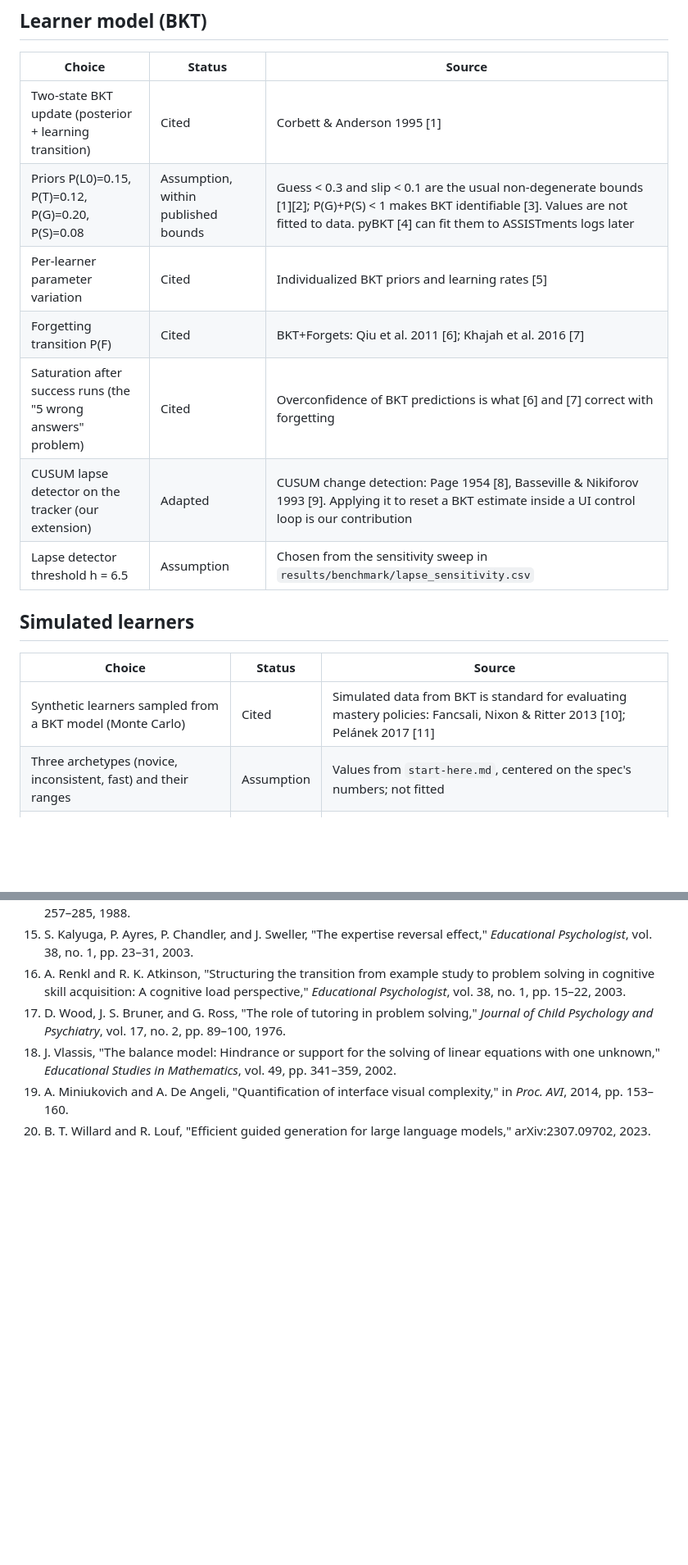
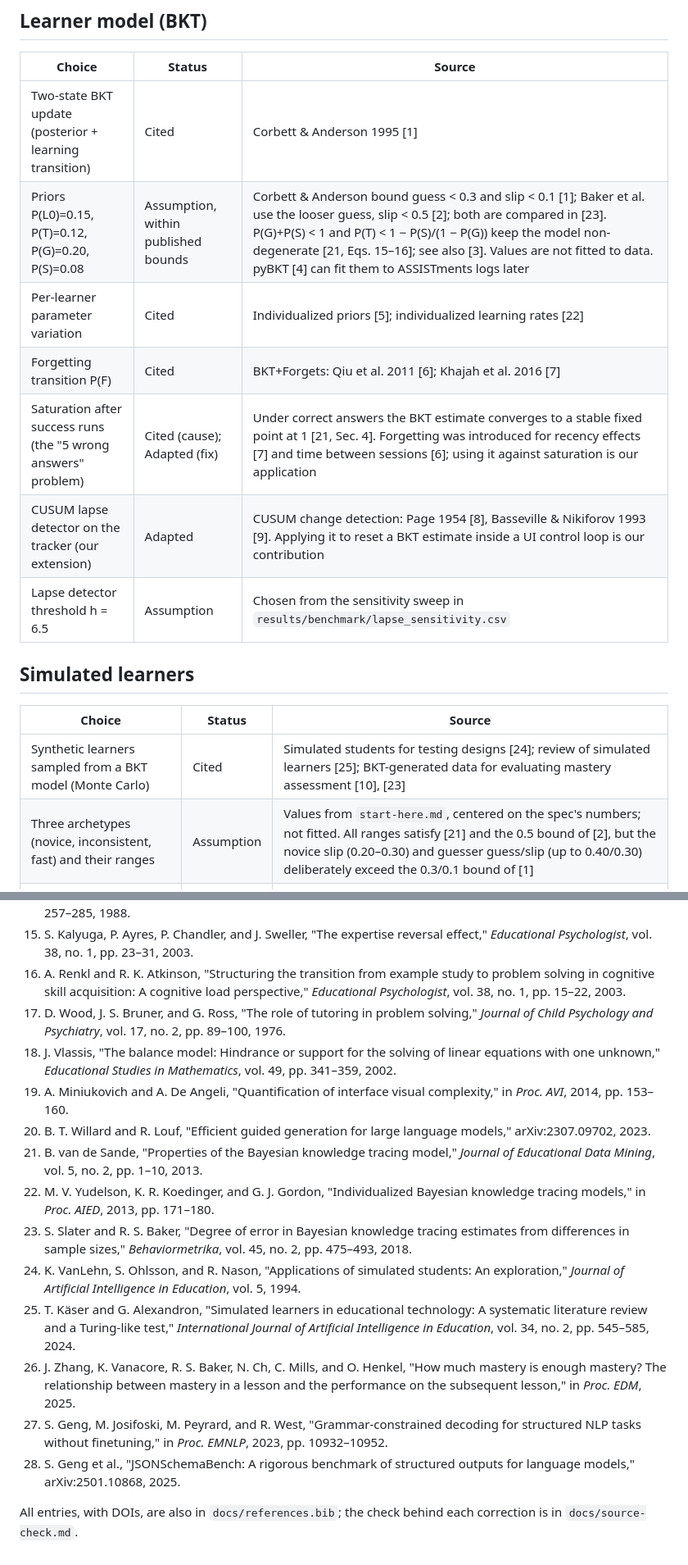
Before and after one commit to omanandswami2005/closed-loop-genui-research-implementation, a Markdown page: docs/sources.md, 2 parts joined by grey strips. Shown at 82% size. Rendered like a GitHub page; blank space fills up the shorter version.

Commit message:
Correct source attributions and status labels in sources.md

```diff
--- a/docs/sources.md
+++ b/docs/sources.md
@@ -10,10 +10,10 @@ value ourselves; the paper must state it as a design parameter, not as a fact.
 | Choice | Status | Source |
 |---|---|---|
 | Two-state BKT update (posterior + learning transition) | Cited | Corbett & Anderson 1995 [1] |
-| Priors P(L0)=0.15, P(T)=0.12, P(G)=0.20, P(S)=0.08 | Assumption, within published bounds | Guess < 0.3 and slip < 0.1 are the usual non-degenerate bounds [1][2]; P(G)+P(S) < 1 makes BKT identifiable [3]. Values are not fitted to data. pyBKT [4] can fit them to ASSISTments logs later |
-| Per-learner parameter variation | Cited | Individualized BKT priors and learning rates [5] |
+| Priors P(L0)=0.15, P(T)=0.12, P(G)=0.20, P(S)=0.08 | Assumption, within published bounds | Corbett & Anderson bound guess < 0.3 and slip < 0.1 [1]; Baker et al. use the looser guess, slip < 0.5 [2]; both are compared in [23]. P(G)+P(S) < 1 and P(T) < 1 − P(S)/(1 − P(G)) keep the model non-degenerate [21, Eqs. 15–16]; see also [3]. Values are not fitted to data. pyBKT [4] can fit them to ASSISTments logs later |
+| Per-learner parameter variation | Cited | Individualized priors [5]; individualized learning rates [22] |
 | Forgetting transition P(F) | Cited | BKT+Forgets: Qiu et al. 2011 [6]; Khajah et al. 2016 [7] |
-| Saturation after success runs (the "5 wrong answers" problem) | Cited | Overconfidence of BKT predictions is what [6] and [7] correct with forgetting |
+| Saturation after success runs (the "5 wrong answers" problem) | Cited (cause); Adapted (fix) | Under correct answers the BKT estimate converges to a stable fixed point at 1 [21, Sec. 4]. Forgetting was introduced for recency effects [7] and time between sessions [6]; using it against saturation is our application |
 | CUSUM lapse detector on the tracker (our extension) | Adapted | CUSUM change detection: Page 1954 [8], Basseville & Nikiforov 1993 [9]. Applying it to reset a BKT estimate inside a UI control loop is our contribution |
 | Lapse detector threshold h = 6.5 | Assumption | Chosen from the sensitivity sweep in `results/benchmark/lapse_sensitivity.csv` |
 
@@ -21,8 +21,8 @@ value ourselves; the paper must state it as a design parameter, not as a fact.
 
 | Choice | Status | Source |
 |---|---|---|
-| Synthetic learners sampled from a BKT model (Monte Carlo) | Cited | Simulated data from BKT is standard for evaluating mastery policies: Fancsali, Nixon & Ritter 2013 [10]; Pelánek 2017 [11] |
-| Three archetypes (novice, inconsistent, fast) and their ranges | Assumption | Values from `start-here.md`, centered on the spec's numbers; not fitted |
+| Synthetic learners sampled from a BKT model (Monte Carlo) | Cited | Simulated students for testing designs [24]; review of simulated learners [25]; BKT-generated data for evaluating mastery assessment [10], [23] |
+| Three archetypes (novice, inconsistent, fast) and their ranges | Assumption | Values from `start-here.md`, centered on the spec's numbers; not fitted. All ranges satisfy [21] and the 0.5 bound of [2], but the novice slip (0.20–0.30) and guesser guess/slip (up to 0.40/0.30) deliberately exceed the 0.3/0.1 bound of [1] |
 | Lapse cohort with true forgetting 0.02 to 0.06 per item | Assumption | Motivated by forgetting effects found in [6] and [7]; the range is ours |
 | Paired design (same responses through every arm) | Assumption | Standard variance reduction (common random numbers); no learning-gain claims |
 
@@ -77,3 +77,13 @@ value ourselves; the paper must state it as a design parameter, not as a fact.
 18. J. Vlassis, "The balance model: Hindrance or support for the solving of linear equations with one unknown," *Educational Studies in Mathematics*, vol. 49, pp. 341–359, 2002.
 19. A. Miniukovich and A. De Angeli, "Quantification of interface visual complexity," in *Proc. AVI*, 2014, pp. 153–160.
 20. B. T. Willard and R. Louf, "Efficient guided generation for large language models," arXiv:2307.09702, 2023.
+21. B. van de Sande, "Properties of the Bayesian knowledge tracing model," *Journal of Educational Data Mining*, vol. 5, no. 2, pp. 1–10, 2013.
+22. M. V. Yudelson, K. R. Koedinger, and G. J. Gordon, "Individualized Bayesian knowledge tracing models," in *Proc. AIED*, 2013, pp. 171–180.
+23. S. Slater and R. S. Baker, "Degree of error in Bayesian knowledge tracing estimates from differences in sample sizes," *Behaviormetrika*, vol. 45, no. 2, pp. 475–493, 2018.
+24. K. VanLehn, S. Ohlsson, and R. Nason, "Applications of simulated students: An exploration," *Journal of Artificial Intelligence in Education*, vol. 5, 1994.
+25. T. Käser and G. Alexandron, "Simulated learners in educational technology: A systematic literature review and a Turing-like test," *International Journal of Artificial Intelligence in Education*, vol. 34, no. 2, pp. 545–585, 2024.
+26. J. Zhang, K. Vanacore, R. S. Baker, N. Ch, C. Mills, and O. Henkel, "How much mastery is enough mastery? The relationship between mastery in a lesson and the performance on the subsequent lesson," in *Proc. EDM*, 2025.
+27. S. Geng, M. Josifoski, M. Peyrard, and R. West, "Grammar-constrained decoding for structured NLP tasks without finetuning," in *Proc. EMNLP*, 2023, pp. 10932–10952.
+28. S. Geng et al., "JSONSchemaBench: A rigorous benchmark of structured outputs for language models," arXiv:2501.10868, 2025.
+
+All entries, with DOIs, are also in `docs/references.bib`; the check behind each correction is in `docs/source-check.md`.
```
Also changed, not shown: other parts of docs/sources.md (+3 -3 lines).
